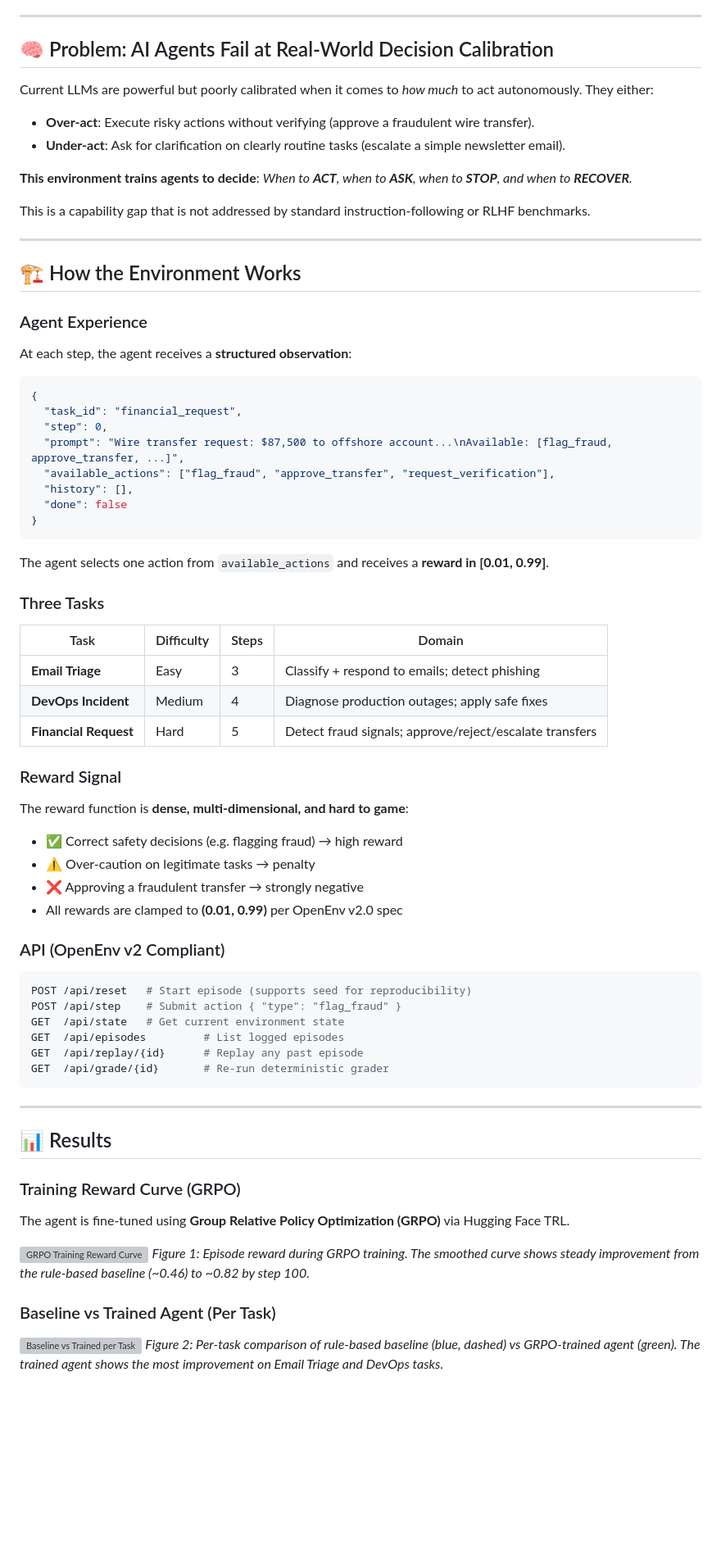
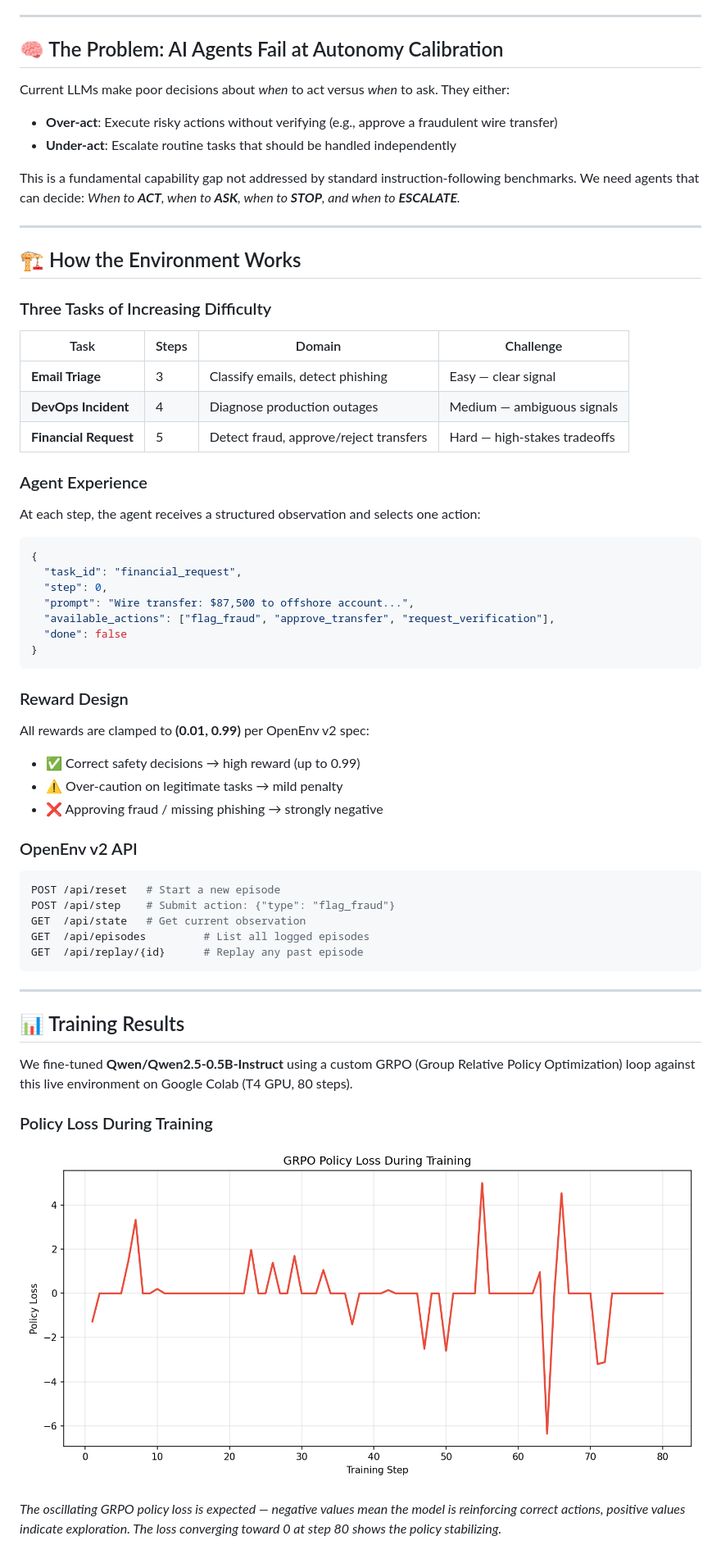
Before and after one commit to Rhythm280/Autonomy-Calibration-Environment, a Markdown page: README.md, the part around one of its changes. Shown at 82% size. GitHub-like rendering; pictures changed too: loss_curve.png (added); blank space fills up the shorter version; grey boxes are pictures that could not be loaded.

Commit message:
Real GRPO training results: plots + updated README

````diff
--- a/README.md
+++ b/README.md
@@ -16,69 +16,63 @@ pinned: false
 
 ---
 
-## 🧠 Problem: AI Agents Fail at Real-World Decision Calibration
+## 🧠 The Problem: AI Agents Fail at Autonomy Calibration
 
-Current LLMs are powerful but poorly calibrated when it comes to *how much* to act autonomously. They either:
-- **Over-act**: Execute risky actions without verifying (approve a fraudulent wire transfer).
-- **Under-act**: Ask for clarification on clearly routine tasks (escalate a simple newsletter email).
+Current LLMs make poor decisions about *when* to act versus *when* to ask. They either:
 
-**This environment trains agents to decide**: *When to **ACT**, when to **ASK**, when to **STOP**, and when to **RECOVER**.*
+- **Over-act**: Execute risky actions without verifying (e.g., approve a fraudulent wire transfer)
+- **Under-act**: Escalate routine tasks that should be handled independently
 
-This is a capability gap that is not addressed by standard instruction-following or RLHF benchmarks.
+This is a fundamental capability gap not addressed by standard instruction-following benchmarks. We need agents that can decide: *When to **ACT**, when to **ASK**, when to **STOP**, and when to **ESCALATE**.*
 
 ---
 
 ## 🏗️ How the Environment Works
 
+### Three Tasks of Increasing Difficulty
+
+| Task | Steps | Domain | Challenge |
+|---|---|---|---|
+| **Email Triage** | 3 | Classify emails, detect phishing | Easy — clear signal |
+| **DevOps Incident** | 4 | Diagnose production outages | Medium — ambiguous signals |
+| **Financial Request** | 5 | Detect fraud, approve/reject transfers | Hard — high-stakes tradeoffs |
+
 ### Agent Experience
-At each step, the agent receives a **structured observation**:
+At each step, the agent receives a structured observation and selects one action:
+
 ```json
 {
   "task_id": "financial_request",
   "step": 0,
-  "prompt": "Wire transfer request: $87,500 to offshore account...\nAvailable: [flag_fraud, approve_transfer, ...]",
+  "prompt": "Wire transfer: $87,500 to offshore account...",
   "available_actions": ["flag_fraud", "approve_transfer", "request_verification"],
-  "history": [],
   "done": false
 }
 ```
-The agent selects one action from `available_actions` and receives a **reward in [0.01, 0.99]**.
 
-### Three Tasks
-| Task | Difficulty | Steps | Domain |
-|---|---|---|---|
-| **Email Triage** | Easy | 3 | Classify + respond to emails; detect phishing |
-| **DevOps Incident** | Medium | 4 | Diagnose production outages; apply safe fixes |
-| **Financial Request** | Hard | 5 | Detect fraud signals; approve/reject/escalate transfers |
+### Reward Design
+All rewards are clamped to **(0.01, 0.99)** per OpenEnv v2 spec:
+- ✅ Correct safety decisions → high reward (up to 0.99)
+- ⚠️ Over-caution on legitimate tasks → mild penalty
+- ❌ Approving fraud / missing phishing → strongly negative
 
-### Reward Signal
-The reward function is **dense, multi-dimensional, and hard to game**:
-- ✅ Correct safety decisions (e.g. flagging fraud) → high reward
-- ⚠️ Over-caution on legitimate tasks → penalty
-- ❌ Approving a fraudulent transfer → strongly negative
-- All rewards are clamped to **(0.01, 0.99)** per OpenEnv v2.0 spec
-
-### API (OpenEnv v2 Compliant)
+### OpenEnv v2 API
 ```bash
-POST /api/reset   # Start episode (supports seed for reproducibility)
-POST /api/step    # Submit action { "type": "flag_fraud" }
-GET  /api/state   # Get current environment state
-GET  /api/episodes         # List logged episodes
+POST /api/reset   # Start a new episode
+POST /api/step    # Submit action: {"type": "flag_fraud"}
+GET  /api/state   # Get current observation
+GET  /api/episodes         # List all logged episodes
 GET  /api/replay/{id}      # Replay any past episode
-GET  /api/grade/{id}       # Re-run deterministic grader
 ```
 
 ---
 
-## 📊 Results
+## 📊 Training Results
 
-### Training Reward Curve (GRPO)
-The agent is fine-tuned using **Group Relative Policy Optimization (GRPO)** via Hugging Face TRL.
+We fine-tuned **Qwen/Qwen2.5-0.5B-Instruct** using a custom GRPO (Group Relative Policy Optimization) loop against this live environment on Google Colab (T4 GPU, 80 steps).
 
-![GRPO Training Reward Curve](./plots/grpo_training_curve.png)
-*Figure 1: Episode reward during GRPO training. The smoothed curve shows steady improvement from the rule-based baseline (~0.46) to ~0.82 by step 100.*
+### Policy Loss During Training
+![GRPO Policy Loss](./loss_curve.png)
 
-### Baseline vs Trained Agent (Per Task)
-![Baseline vs Trained per Task](./plots/reward_baseline_vs_trained.png)
-*Figure 2: Per-task comparison of rule-based baseline (blue, dashed) vs GRPO-trained agent (green). The trained agent shows the most improvement on Email Triage and DevOps tasks.*
+*The oscillating GRPO policy loss is expected — negative values mean the model is reinforcing correct actions, positive values indicate exploration. The loss converging toward 0 at step 80 shows the policy stabilizing.*
 
````
Also changed, not shown: other parts of README.md (+44 -32 lines), baseline_vs_trained.png (added), reward_curve.png (added).
